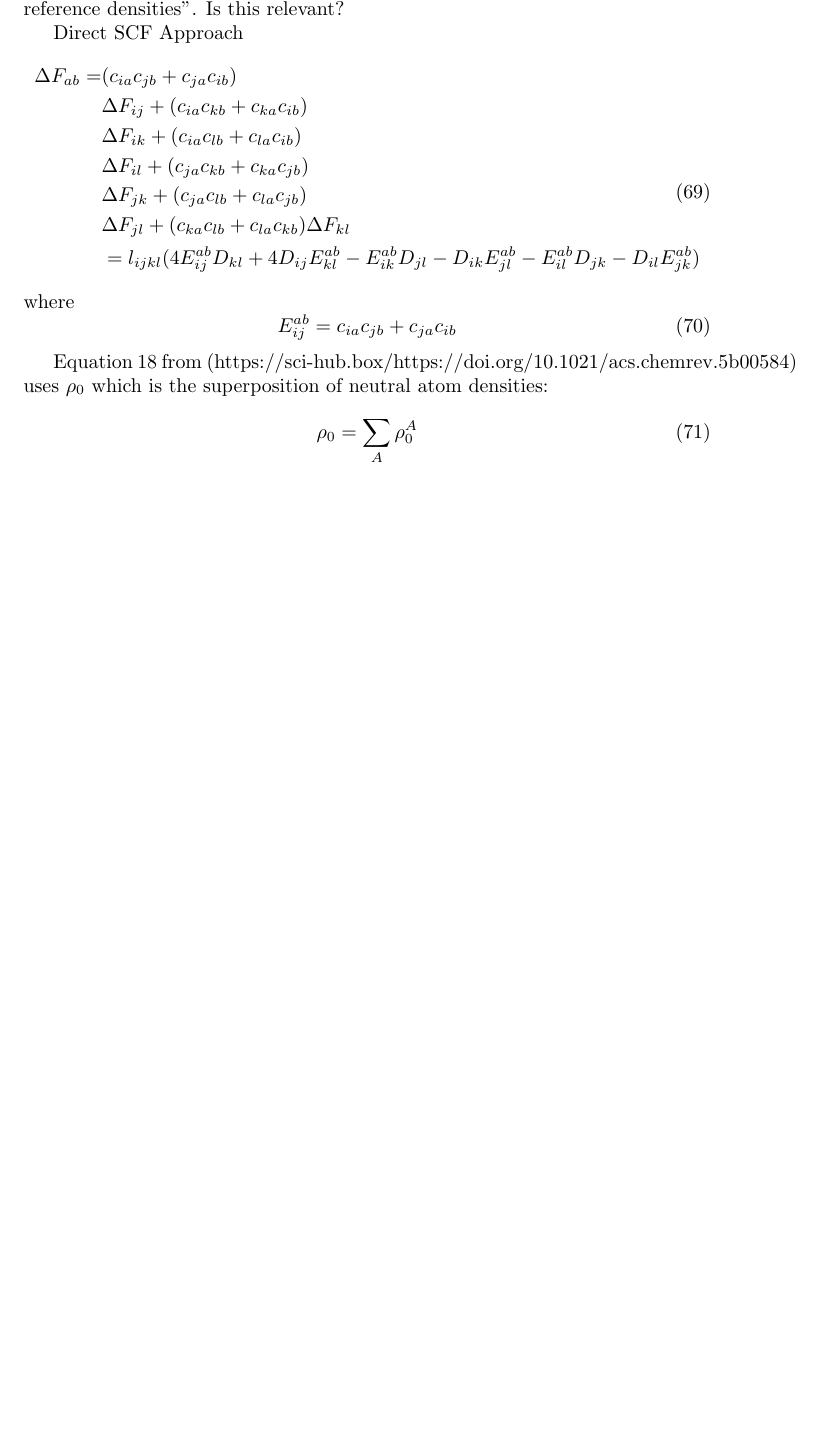
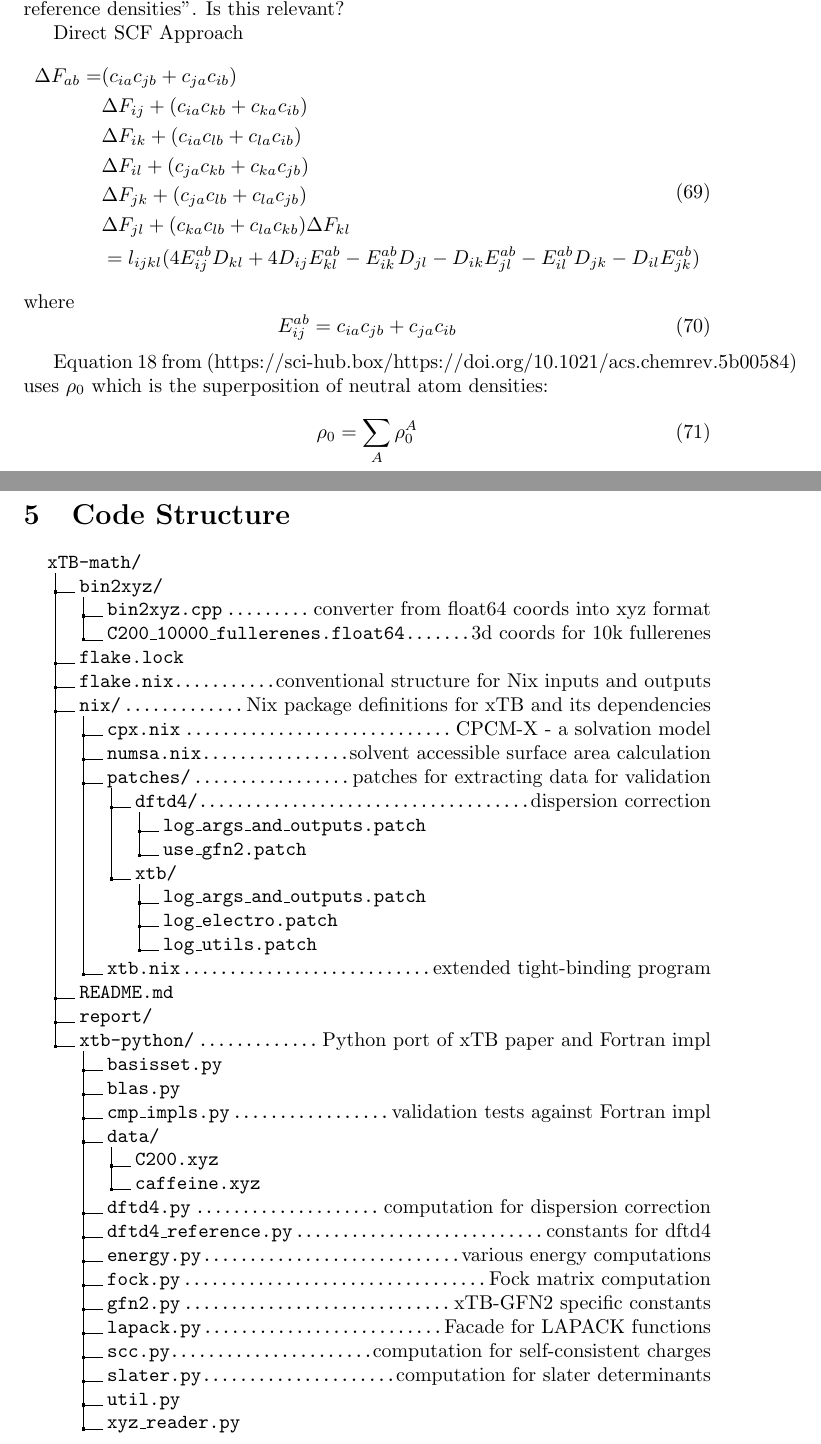
Before and after one commit to AceMouse/xTB-math, a LaTeX document (report/main.tex, which reads report/code_structure.tex): part of page 10 of 10 before the commit and two parts of pages 11 and 12 of 13 after it, the two joined at a grey line, cut so that both start at the same text, the shorter picture padded with empty space. Compiled offline with pdfLaTeX.

Commit message:
add file trees to code structure section

```diff
--- /dev/null
+++ b/report/code_structure.tex
@@ -0,0 +1,44 @@
+\newpage
+\section{Code Structure}
+
+\dirtree{%
+.1 xTB-math/.
+.2 bin2xyz/.
+.3 bin2xyz.cpp\DTcomment{converter from float64 coords into xyz format}.
+.3 C200\_10000\_fullerenes.float64\DTcomment{3d coords for 10k fullerenes}.
+.2 flake.lock.
+.2 flake.nix\DTcomment{conventional structure for Nix inputs and outputs}.
+.2 nix/\DTcomment{Nix package definitions for xTB and its dependencies}.
+.3 cpx.nix\DTcomment{CPCM-X - a solvation model}.
+.3 numsa.nix\DTcomment{solvent accessible surface area calculation}.
+.3 patches/\DTcomment{patches for extracting data for validation}.
+.4 dftd4/\DTcomment{dispersion correction}.
+.5 log\_args\_and\_outputs.patch.
+.5 use\_gfn2.patch.
+.4 xtb/.
+.5 log\_args\_and\_outputs.patch.
+.5 log\_electro.patch.
+.5 log\_utils.patch.
+.3 xtb.nix\DTcomment{extended tight-binding program}.
+.2 README.md.
+.2 report/.
+.2 xtb-python/\DTcomment{Python port of xTB paper and Fortran impl}.
+.3 basisset.py.
+.3 blas.py.
+.3 cmp\_impls.py\DTcomment{validation tests against Fortran impl}.
+.3 data/.
+.4 C200.xyz.
+.4 caffeine.xyz.
+.3 dftd4.py\DTcomment{computation for dispersion correction}.
+.3 dftd4\_reference.py\DTcomment{constants for dftd4}.
+.3 energy.py\DTcomment{various energy computations}.
+.3 fock.py\DTcomment{Fock matrix computation}.
+.3 gfn2.py\DTcomment{xTB-GFN2 specific constants}.
+.3 lapack.py\DTcomment{Facade for LAPACK functions}.
+.3 scc.py\DTcomment{computation for self-consistent charges}.
+.3 slater.py\DTcomment{computation for slater determinants}.
+.3 util.py.
+.3 xyz\_reader.py.
+}
+
+\newpage
--- a/report/main.tex
+++ b/report/main.tex
@@ -1,6 +1,7 @@
 \documentclass{article}
 \usepackage{amsmath}
 \usepackage{braket}
+\usepackage{dirtree}
 
 \makeatletter
 \newcommand\E{\@ifnextchar[{\@with}{\@without}}
```
Also changed, not shown: report/main.pdf (added), report/code_structure.tex (22 more changed lines), report/main.tex (4 more changed lines), 4 other files.
